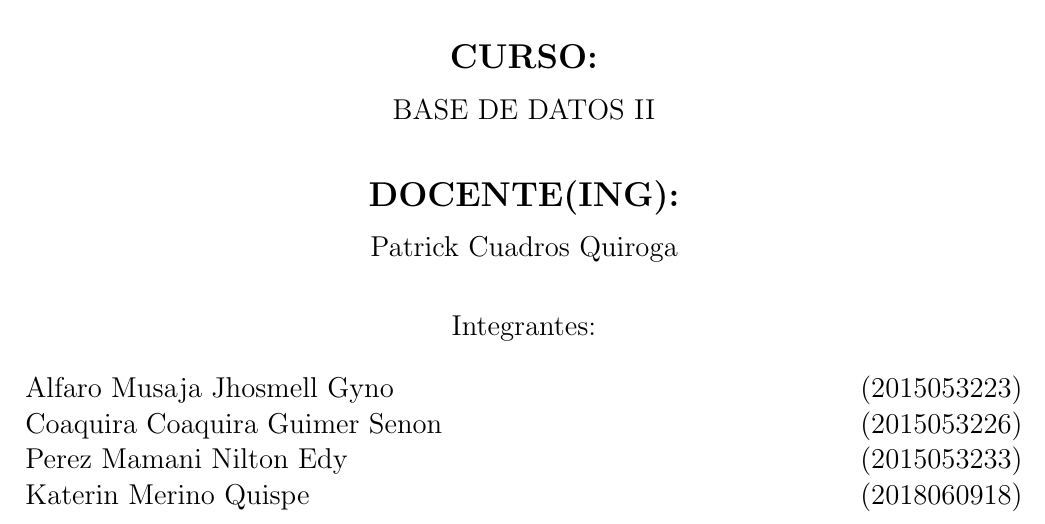
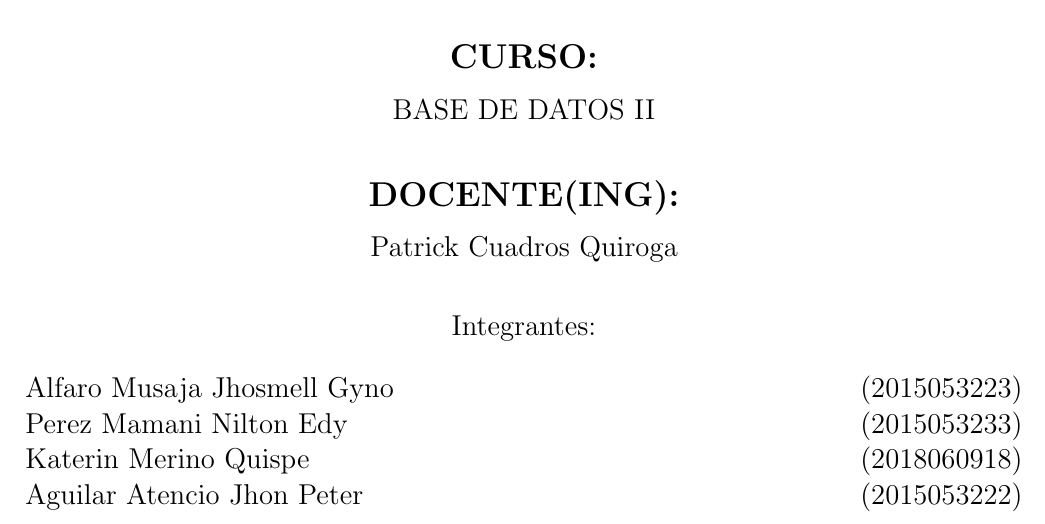
Before and after one commit to J-Alfaro/Laboratorio-N-02_2018_II_BD2, a LaTeX document (InformeLaboratorio02.tex): part of page 1 of 16, cut so that both start at the same text. Compiled offline with pdfLaTeX.

Commit message:
modifi_Jhon

```diff
--- a/InformeLaboratorio02.tex
+++ b/InformeLaboratorio02.tex
@@ -77,9 +77,9 @@ BASE DE DATOS II\\
 Integrantes: \\
 \begin{flushleft}
 Alfaro Musaja Jhosmell Gyno \hfill	(2015053223) \\
-Coaquira Coaquira Guimer Senon 	\hfill	(2015053226) \\
 Perez Mamani Nilton Edy \hfill	(2015053233) \\
 Katerin Merino Quispe \hfill	(2018060918) \\
+Aguilar Atencio Jhon Peter \hfill	(2015053222) \\
 
 \end{flushleft}
 \end{large}
```
